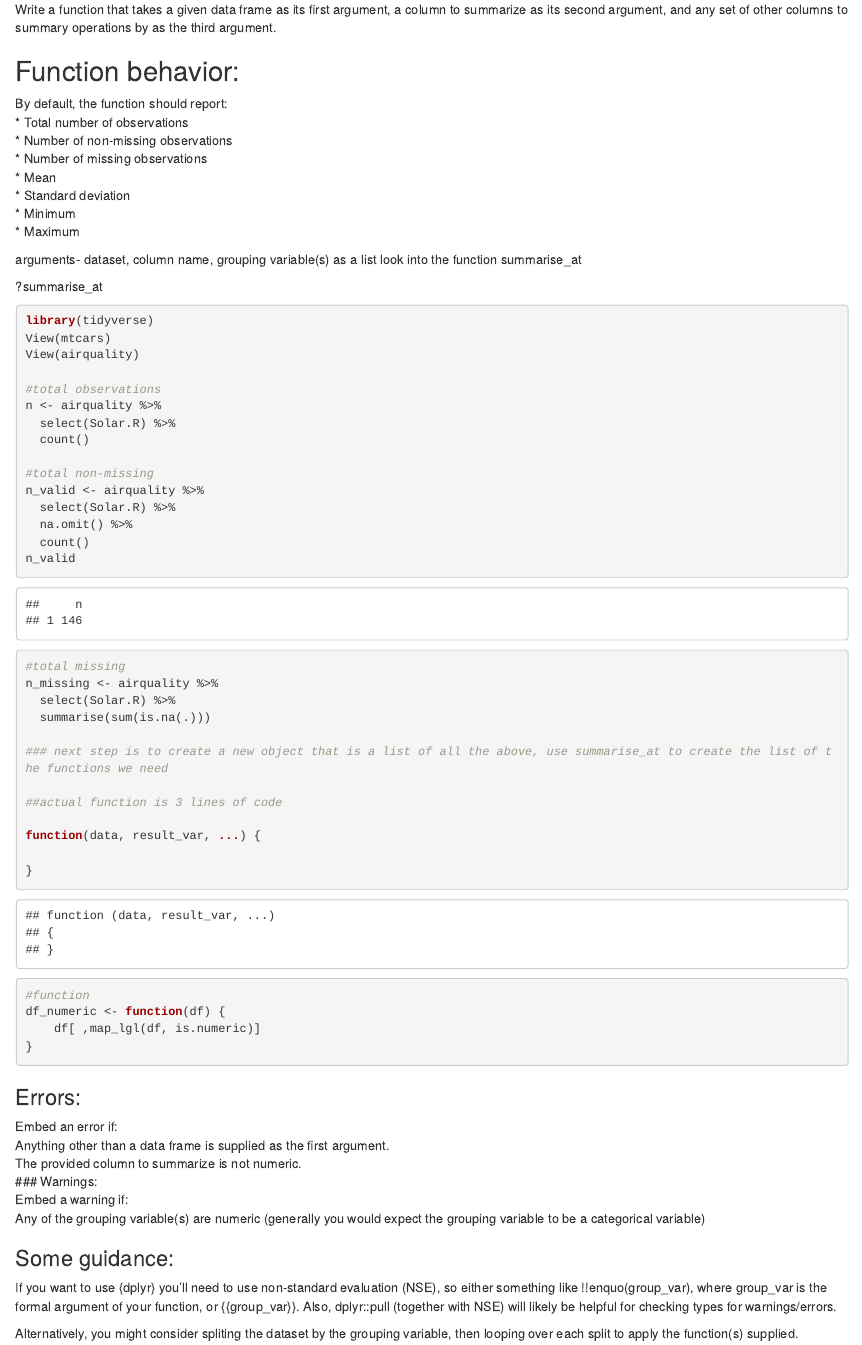
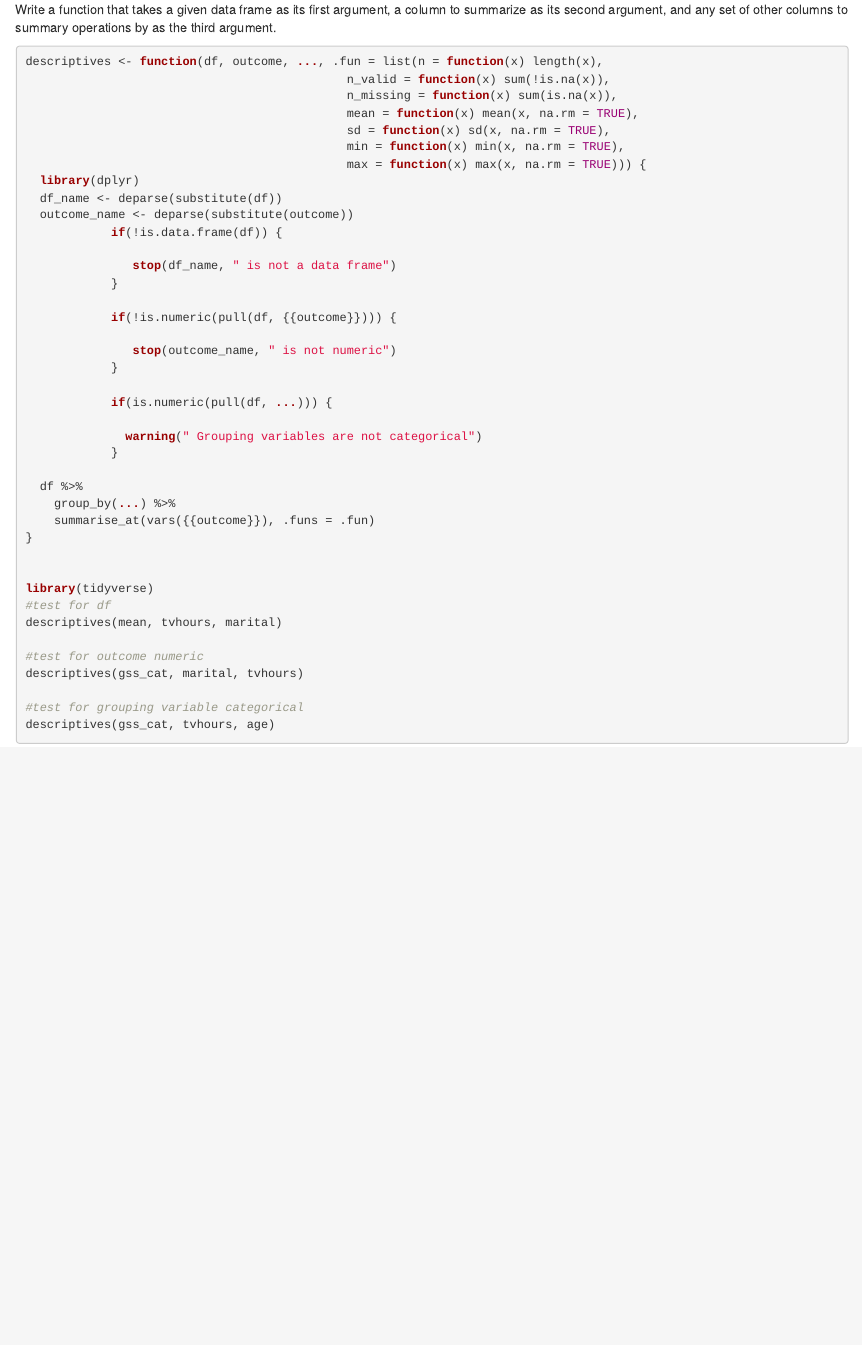
Before and after one commit to RowleyBrock/lab4, an R Markdown document (Akhila_Lab4.Rmd): the page in a window 1100 px wide, from 190 px down. Rendered offline with R 4.5, knitr and Pandoc, with nearby package versions.

Commit message:
final function

````diff
--- a/Akhila_Lab4.Rmd
+++ b/Akhila_Lab4.Rmd
@@ -16,27 +15,125 @@ library(here)
 # Writing a summary function:
 Write a function that takes a given data frame as its first argument, a column to summarize as its second argument, and any set of other columns to summary operations by as the third argument.
 
-## Function behavior:
-By default, the function should report:
-* Total number of observations
-* Number of non-missing observations
-* Number of missing observations
-* Mean
-* Standard deviation
-* Minimum
-* Maximum
+
+```{r final-function, eval=FALSE, include=TRUE}
+
+descriptives <- function(df, outcome, ..., .fun = list(n = function(x) length(x),
+                                             n_valid = function(x) sum(!is.na(x)),
+                                             n_missing = function(x) sum(is.na(x)),
+                                             mean = function(x) mean(x, na.rm = TRUE),
+                                             sd = function(x) sd(x, na.rm = TRUE),
+                                             min = function(x) min(x, na.rm = TRUE),
+                                             max = function(x) max(x, na.rm = TRUE))) {
+  library(dplyr)
+  df_name <- deparse(substitute(df))
+  outcome_name <- deparse(substitute(outcome))
+            if(!is.data.frame(df)) {
+
+               stop(df_name, " is not a data frame")
+            }
+
+            if(!is.numeric(pull(df, {{outcome}}))) {
+
+               stop(outcome_name, " is not numeric")
+            }
+
+            if(is.numeric(pull(df, ...))) {
+
+              warning(" Grouping variables are not categorical")
+            }
+
+  df %>%
+    group_by(...) %>%
+    summarise_at(vars({{outcome}}), .funs = .fun)
+}
+
+
+library(tidyverse)
+#test for df
+descriptives(mean, tvhours, marital)
+
+#test for outcome numeric
+descriptives(gss_cat, marital, tvhours)
+
+#test for grouping variable categorical
+descriptives(gss_cat, tvhours, age)
+
+
+```
 
 
 
 
-arguments- dataset, column name, grouping variable(s) as a list
-look into the function summarise_at
+```{r old-attempts, eval=FALSE, include=FALSE}
 
-?summarise_at
-```{r}
-library(tidyverse)
-View(mtcars)
+listof_fun <- list(
+  n = function(x) length(x),
+  n_valid = function(x) sum(!is.na(x)),
+  mean = function(x) mean(x),
+  sd = function(x) sd(x),
+  min = function(x) min(x),
+  max = function(x) max(x)
+)
+
+
+smry_function <- function(df, outcome, ..., .fun = list(n = function(x) length(x),
+                                             n_valid = function(x) sum(!is.na(x)),
+                                             mean = function(x) mean(x),
+                                             sd = function(x) sd(x),
+                                             min = function(x) min(x),
+                                             max = function(x) max(x))) {
+  df %>%
+    group_by(...) %>%
+    summarise_at(vars({{outcome}}), .funs = .fun)
+}
+
+smry_function(gss_cat, tvhours, marital, race, rincome, relig, .fun = list(mean, median))
+gss_cat
+
+#list
+f <- list(funs(
+  n, "total count", length(.),
+  n_valid, "nv", length(., na.rm = TRUE),
+  mean, "mean", mean(., na.rm = TRUE)))
+
+
+func <- function(data,
+                 var,
+                 ...,
+                 .descriptive = list(funs(
+  n, "total count", length(.),
+  n_valid, "nv", length(., na.rm = TRUE),
+  mean, "mean", mean(., na.rm = TRUE)))) {
+
+  dplyr::group_by(...) %>%
+    summarise_at(vars({{var}}), .funs = .descriptive)
+}
+
+func(airquality, Solar.R, Day, .descriptive = list(mean))
 View(airquality)
+
+  # create a list of functions
+f1 <- function(d,x) {
+  d %>%
+  mutate(
+   n = length(x),
+   z = na.omit(x),
+   n_valid = length(z),
+   mean = mean(z),
+   sd = sd(z),
+   min = min(z),
+   max = max(z))
+   return(as.tibble(c(n = n,
+                      n_valid =n_valid,
+                      mean=mean,
+                      sd=sd,
+                      min=min,
+                      max=max)))
+}
+
+
+f1(airquality, "Solar.R")
 
 #total observations
 n <- airquality %>%
@@ -55,36 +152,6 @@ n_missing <- airquality %>%
   select(Solar.R) %>%
   summarise(sum(is.na(.)))
 
-### next step is to create a new object that is a list of all the above, use summarise_at to create the list of the functions we need
-
-##actual function is 3 lines of code
-
-function(data, result_var, ...) {
-
-}
 
 
-
-
-
-
-#function
-df_numeric <- function(df) {
-    df[ ,map_lgl(df, is.numeric)]
-}
-
 ```
-
-
-### Errors:
-Embed an error if:
-Anything other than a data frame is supplied as the first argument.
-The provided column to summarize is not numeric.
-### Warnings:
-Embed a warning if:
-Any of the grouping variable(s) are numeric (generally you would expect the grouping variable to be a categorical variable)
-
-### Some guidance:
-If you want to use {dplyr} you’ll need to use non-standard evaluation (NSE), so either something like !!enquo(group_var), where group_var is the formal argument of your function, or {{group_var}}. Also, dplyr::pull (together with NSE) will likely be helpful for checking types for warnings/errors.
-
-Alternatively, you might consider spliting the dataset by the grouping variable, then looping over each split to apply the function(s) supplied.
````
Also changed, not shown: Akhila_Lab4.html (added), Akhila_Lab4.Rmd (7 more changed lines).
